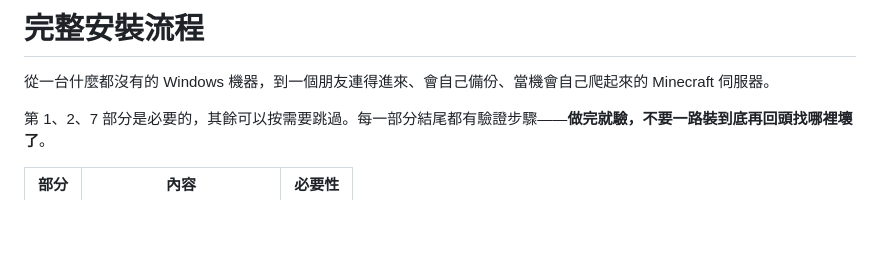
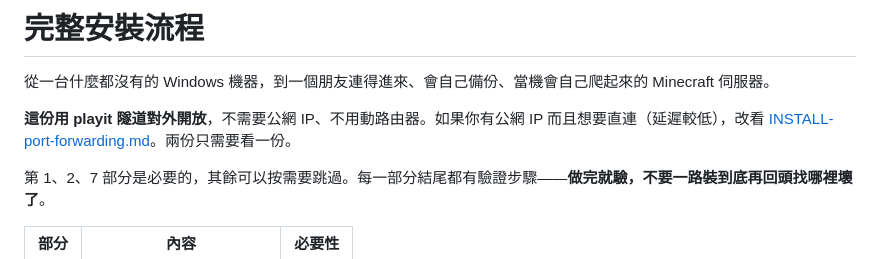
Before and after one commit to ryanchiu623-wq/Minecraft-Server--Management-System-, a Markdown page: docs/INSTALL.md, the part around the change. GitHub-like rendering; blank space fills up the shorter version.

```diff
--- a/docs/INSTALL.md
+++ b/docs/INSTALL.md
@@ -1,6 +1,8 @@
 # 完整安裝流程
 
 從一台什麼都沒有的 Windows 機器，到一個朋友連得進來、會自己備份、當機會自己爬起來的 Minecraft 伺服器。
+
+**這份用 playit 隧道對外開放**，不需要公網 IP、不用動路由器。如果你有公網 IP 而且想要直連（延遲較低），改看 [INSTALL-port-forwarding.md](INSTALL-port-forwarding.md)。兩份只需要看一份。
 
 第 1、2、7 部分是必要的，其餘可以按需要跳過。每一部分結尾都有驗證步驟——**做完就驗，不要一路裝到底再回頭找哪裡壞了**。
 
```
Also changed, not shown: README.md (+6 -1 lines), docs/INSTALL-port-forwarding.md (added, +443 -0 lines).
